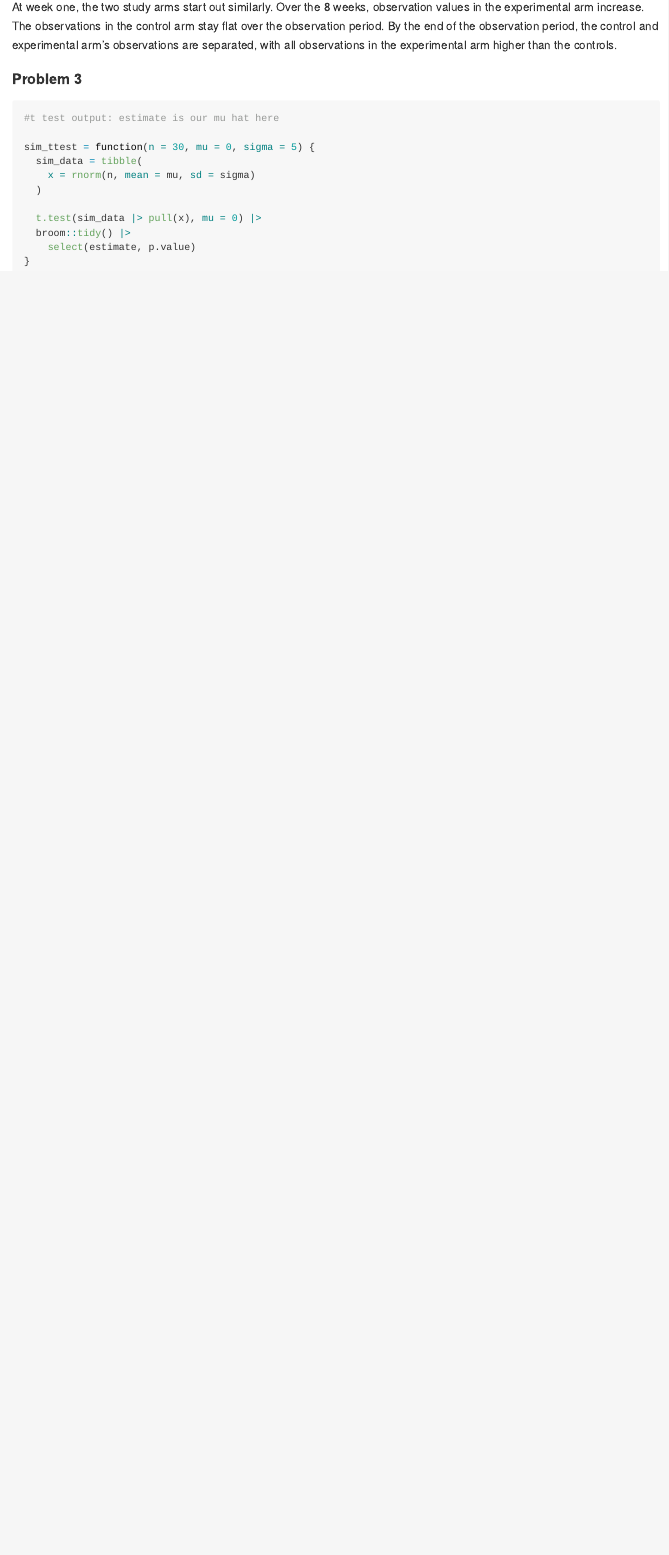
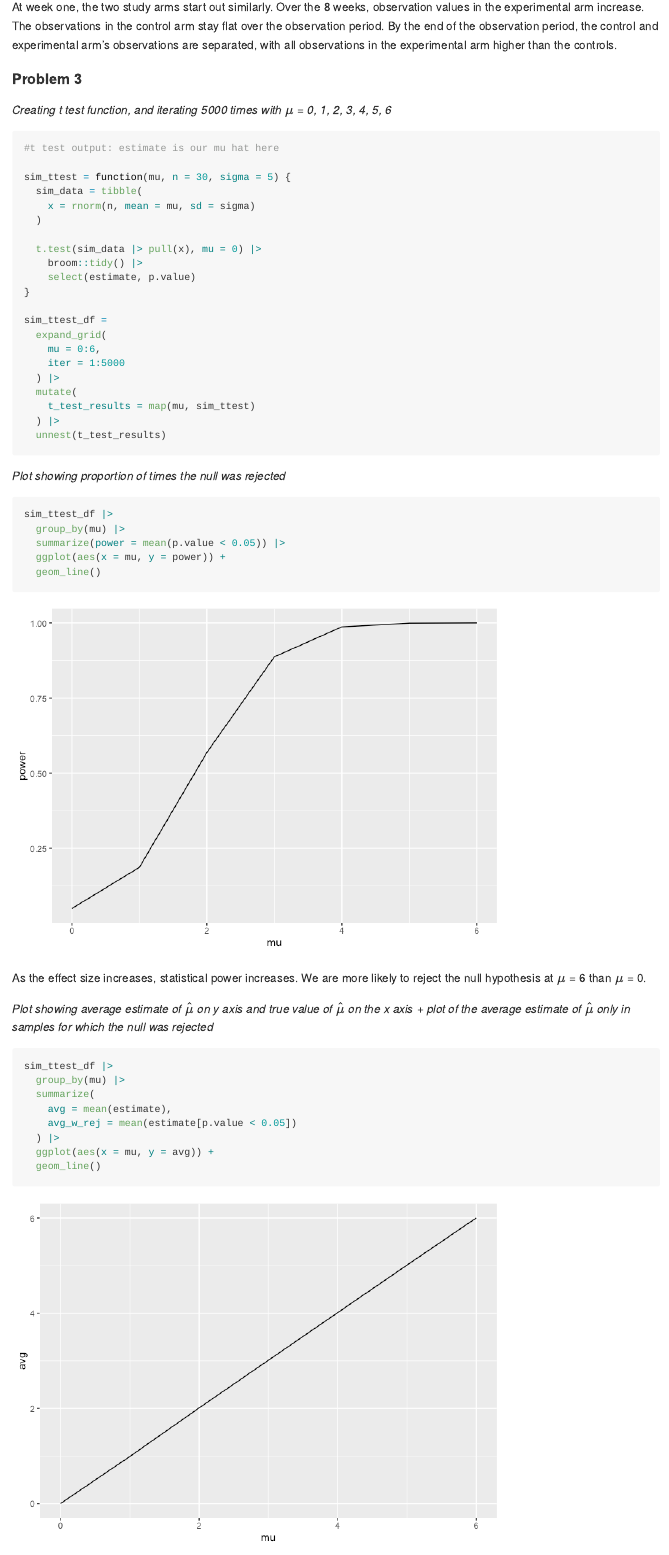
Before and after one commit to i-nguyen-thaov/p8105_hw5_in2303, an R Markdown document (p8105_hw_5_in2303.Rmd): the page in a window 1100 px wide, from 3220 px down. The pictures show the output file p8105_hw_5_in2303.md that the author committed with the source, drawn offline in the style of GitHub.

Commit message:
problem 3 done

````diff
--- a/p8105_hw_5_in2303.Rmd
+++ b/p8105_hw_5_in2303.Rmd
@@ -89,20 +89,54 @@ At week one, the two study arms start out similarly. Over the 8 weeks, observati
 
 #### Problem 3
 
+_Creating t test function, and iterating 5000 times with $\mu$ = 0, 1, 2, 3, 4, 5, 6_
 ```{r}
 
 #t test output: estimate is our mu hat here
 
-sim_ttest = function(n = 30, mu = 0, sigma = 5) {
+sim_ttest = function(mu, n = 30, sigma = 5) {
   sim_data = tibble(
     x = rnorm(n, mean = mu, sd = sigma)
   )
 
   t.test(sim_data |> pull(x), mu = 0) |>
-  broom::tidy() |>
+    broom::tidy() |>
     select(estimate, p.value)
 }
 
-
+sim_ttest_df =
+  expand_grid(
+    mu = 0:6,
+    iter = 1:5000
+  ) |>
+  mutate(
+    t_test_results = map(mu, sim_ttest)
+  ) |>
+  unnest(t_test_results)
 
 ```
+
+_Plot showing proportion of times the null was rejected_
+```{r}
+sim_ttest_df |>
+  group_by(mu) |>
+  summarize(power = mean(p.value < 0.05)) |>
+  ggplot(aes(x = mu, y = power)) +
+  geom_line()
+```
+
+As the effect size increases, statistical power increases. We are more likely to reject the null hypothesis at $\mu$ = 6 than $\mu$ = 0.
+
+_Plot showing average estimate of $\hat{\mu}$ on y axis and true value of $\hat{\mu}$ on the x axis + plot of the average estimate of $\hat{\mu}$ only in samples for which the null was rejected_
+
+```{r}
+sim_ttest_df |>
+  group_by(mu) |>
+  summarize(
+    avg = mean(estimate),
+    avg_rej = mean(estimate[p.value < 0.05])
+  )
+
+```
+  ggplot(aes(x = mu, y = avg)) +
+  geom_line()
````
Also changed, not shown: p8105_hw_5_in2303.md, p8105_hw_5_in2303_files/figure-gfm/unnamed-chunk-5-1.png (added), p8105_hw_5_in2303_files/figure-gfm/unnamed-chunk-6-1.png (added).
